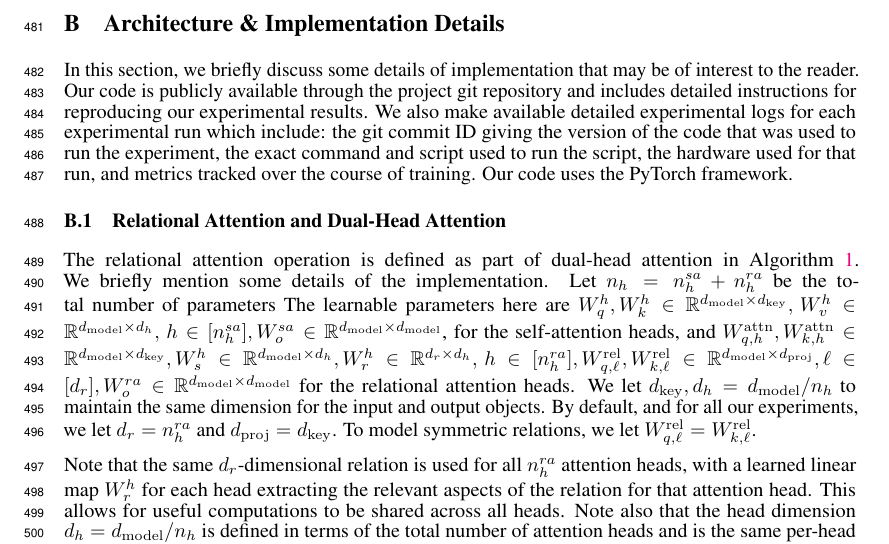
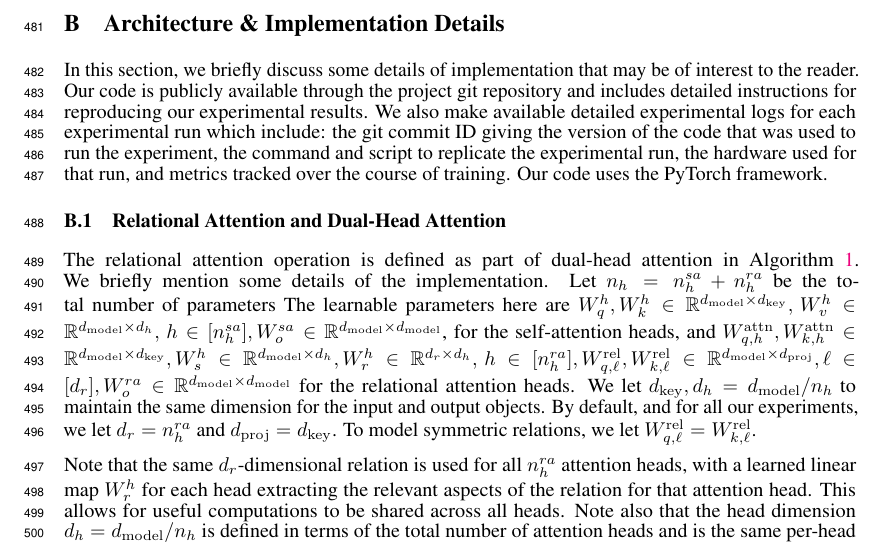
Before and after one commit to Awni00/abstract_transformer, a LaTeX paper (neurips/main.tex, which reads neurips/implementation.tex): part of page 14 of 29, cut so that both start at the same text. Compiled offline with pdfLaTeX.

Commit message:
minor change wording

```diff
--- a/neurips/implementation.tex
+++ b/neurips/implementation.tex
@@ -1,7 +1,7 @@
 
 \section{Architecture \& Implementation Details}\label{sec:appendix_implementation}
 
-In this section, we briefly discuss some details of implementation that may be of interest to the reader. Our code is publicly available through the project git repository and includes detailed instructions for reproducing our experimental results. We also make available detailed experimental logs for each experimental run which include: the git commit ID giving the version of the code that was used to run the experiment, the exact command and script used to run the script, the hardware used for that run, and metrics tracked over the course of training. Our code uses the PyTorch framework.
+In this section, we briefly discuss some details of implementation that may be of interest to the reader. Our code is publicly available through the project git repository and includes detailed instructions for reproducing our experimental results. We also make available detailed experimental logs for each experimental run which include: the git commit ID giving the version of the code that was used to run the experiment, the command and script to replicate the experimental run, the hardware used for that run, and metrics tracked over the course of training. Our code uses the PyTorch framework.
 
 \subsection{Relational Attention and Dual-Head Attention}
 
```
